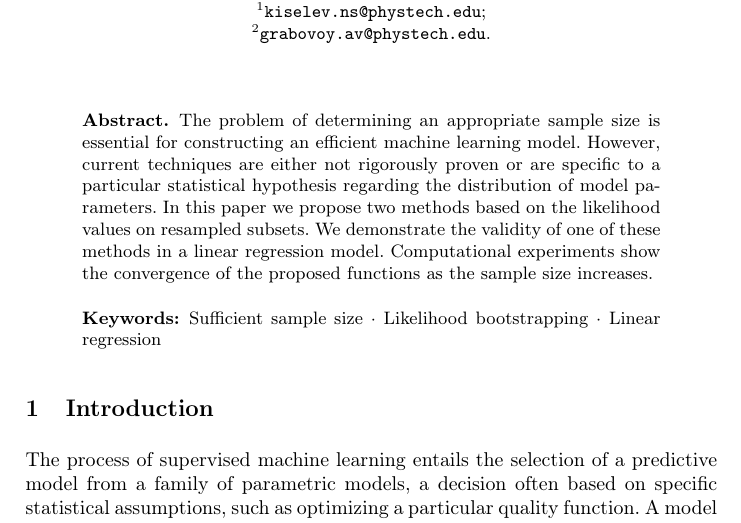
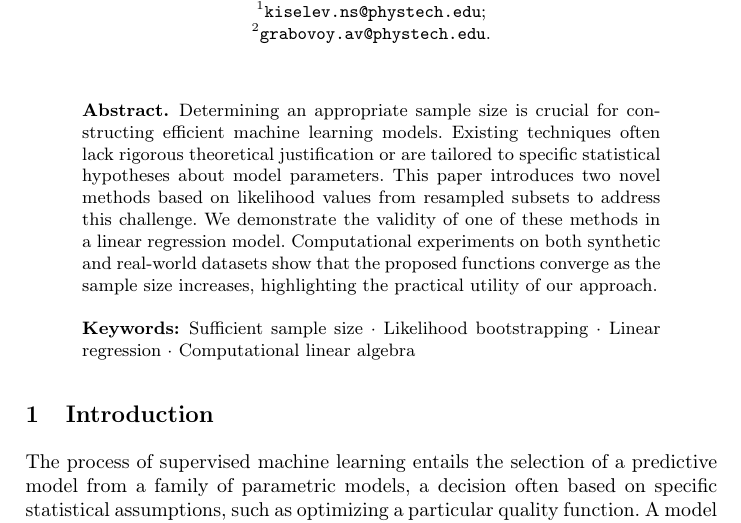
Before and after one commit to kisnikser/Likelihood-Bootstrapping, a LaTeX paper (paper/main.tex): part of page 1 of 12, cut so that both start at the same text. Compiled offline with pdfLaTeX.

Commit message:
upd paper

```diff
--- a/paper/main.tex
+++ b/paper/main.tex
@@ -43,9 +43,10 @@ $^2$\texttt{grabovoy.av@phystech.edu}.
 \maketitle % typeset the header of the contribution
 %
 \begin{abstract}
-The problem of determining an appropriate sample size is essential for constructing an efficient machine learning model. However, current techniques are either not rigorously proven or are specific to a particular statistical hypothesis regarding the distribution of model parameters. In this paper we propose two methods based on the likelihood values on resampled subsets. We demonstrate the validity of one of these methods in a linear regression model. Computational experiments show the convergence of the proposed functions as the sample size increases.
 
-\keywords{Sufficient sample size \and Likelihood bootstrapping \and Linear regression}
+Determining an appropriate sample size is crucial for constructing efficient machine learning models. Existing techniques often lack rigorous theoretical justification or are tailored to specific statistical hypotheses about model parameters. This paper introduces two novel methods based on likelihood values from resampled subsets to address this challenge. We demonstrate the validity of one of these methods in a linear regression model. Computational experiments on both synthetic and real-world datasets show that the proposed functions converge as the sample size increases, highlighting the practical utility of our approach.
+
+\keywords{Sufficient sample size \and Likelihood bootstrapping \and Linear regression \and Computational linear algebra}
 \end{abstract}
 %
 %
```
Also changed, not shown: paper/main.pdf.
